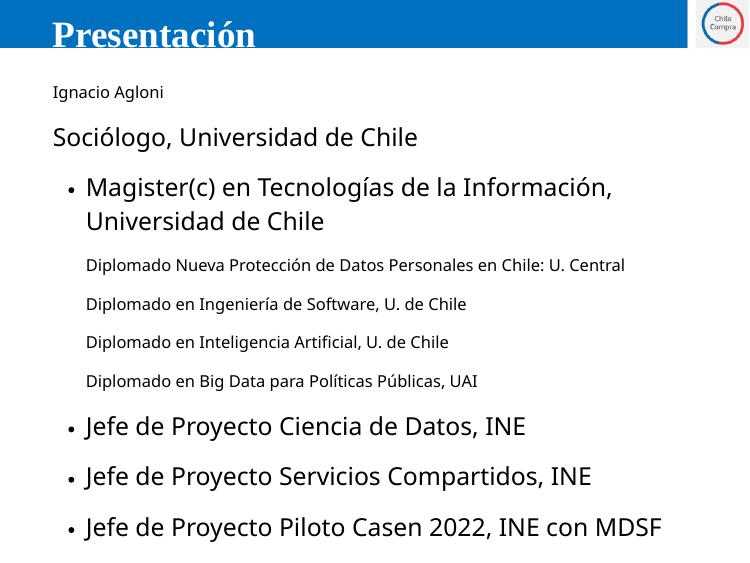
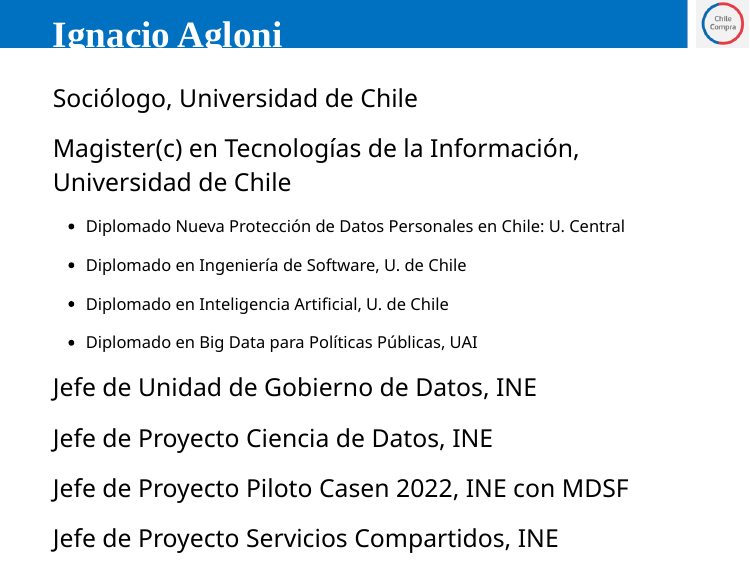
Before and after one commit to ignacioagloni/presentacion_chc, an R Markdown document (presentacion_chilecompra.Rmd): page 2 of 11. Rendered offline with R 4.5, knitr and Pandoc, with nearby package versions; the slides are laid out offline by our stand-in for remark.js, each with all of its steps uncovered, in fonts that may differ from those the slides ask for, and without slide numbers, shadows or browser add-ons.

Commit message:
correcciones menores

```diff
--- a/presentacion_chilecompra.Rmd
+++ b/presentacion_chilecompra.Rmd
@@ -50,11 +50,7 @@ background-image: url("imagenes/fondo-cc-up.PNG")
 background-size: contain;
 background-position: 100% 0%
 
-# Presentación
-
---
-
-Ignacio Agloni
+# Ignacio Agloni
 
 --
 
@@ -62,36 +58,40 @@ Ignacio Agloni
 
 --
 
-- .medium-par[Magister(c) en Tecnologías de la Información, Universidad de Chile]
+.medium-par[Magister(c) en Tecnologías de la Información, Universidad de Chile]
 
 
 --
 
-  Diplomado Nueva Protección de Datos Personales en Chile: U. Central
+- Diplomado Nueva Protección de Datos Personales en Chile: U. Central
 
 --
 
-   Diplomado en Ingeniería de Software, U. de Chile
+- Diplomado en Ingeniería de Software, U. de Chile
 
 --
 
-   Diplomado en Inteligencia Artificial, U. de Chile
+- Diplomado en Inteligencia Artificial, U. de Chile
 
 --
 
-   Diplomado en Big Data para Políticas Públicas, UAI
+- Diplomado en Big Data para Políticas Públicas, UAI
 
 --
 
-- .medium-par[Jefe de Proyecto Ciencia de Datos, INE]
+.medium-par[Jefe de Unidad de Gobierno de Datos, INE]
 
 --
 
-- .medium-par[Jefe de Proyecto Servicios Compartidos, INE]
+.medium-par[Jefe de Proyecto Ciencia de Datos, INE]
 
 --
 
-- .medium-par[Jefe de Proyecto Piloto Casen 2022, INE con MDSF]
+.medium-par[Jefe de Proyecto Piloto Casen 2022, INE con MDSF]
+
+--
+
+.medium-par[Jefe de Proyecto Servicios Compartidos, INE]
 
 ---
 
```
Also changed, not shown: presentacion_chilecompra.html (added), presentacion_chilecompra.Rmd (4 more changed lines).
